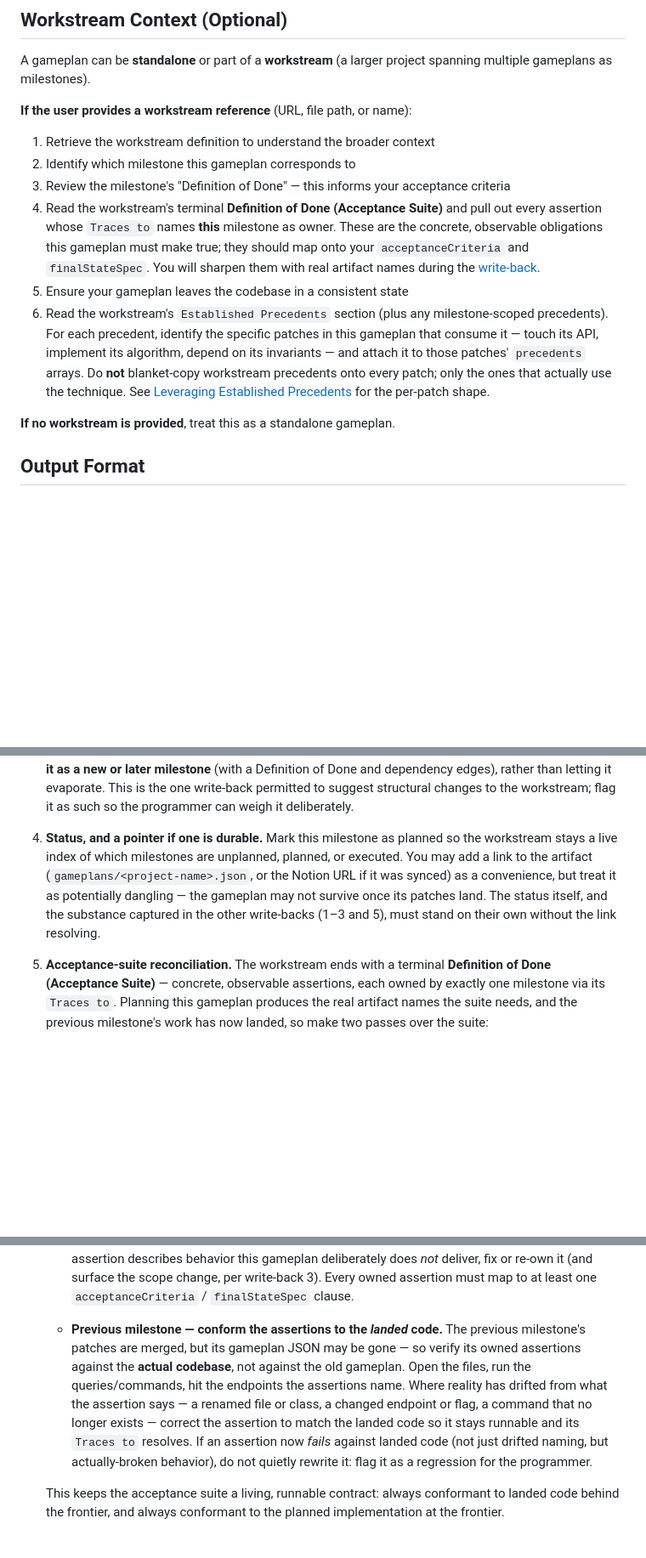
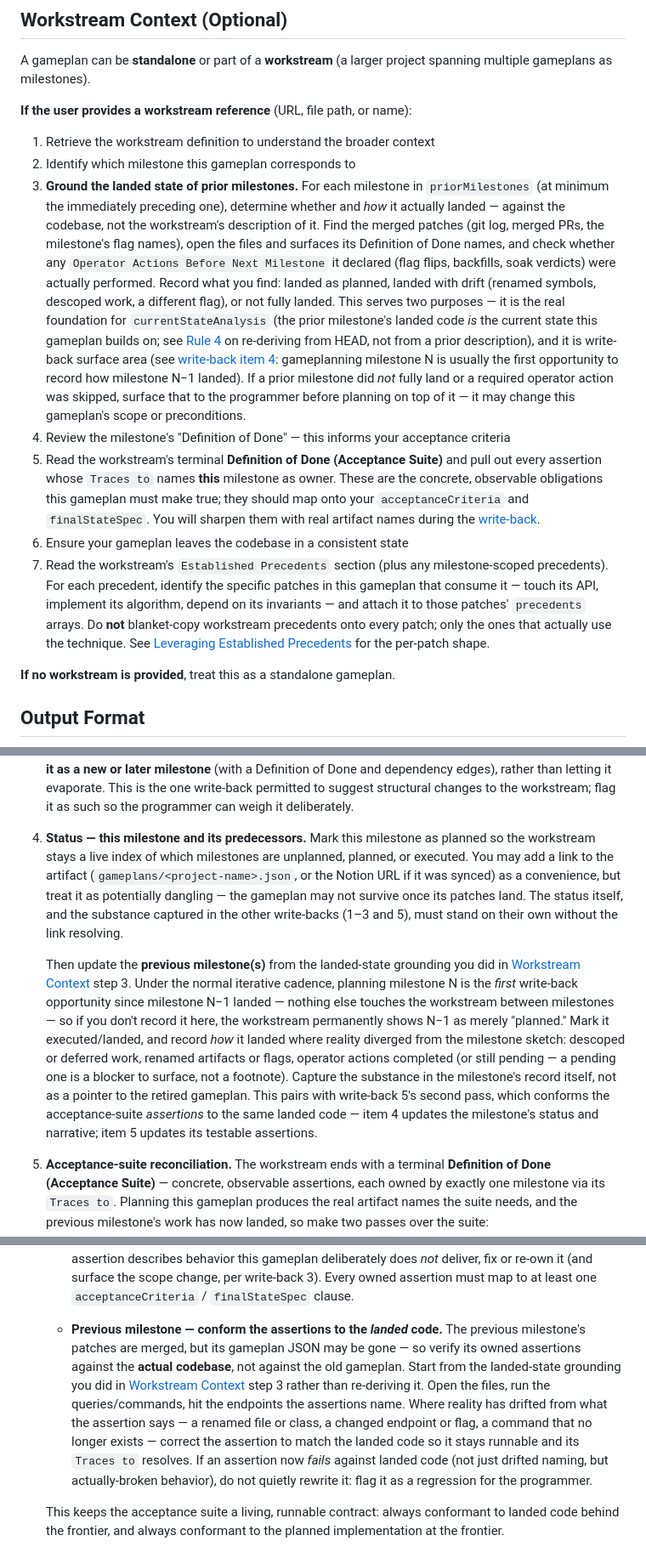
Before and after one commit to flowglad/onton, a Markdown page: skills/write-gameplan/SKILL.md, 3 parts joined by grey strips. Shown at 85% size. Rendered like a GitHub page; blank space fills up the shorter version.

Commit message:
write-gameplan: ground prior-milestone landed state, write it back
When gameplanning milestone N of a workstream, the agent now grounds
how prior milestones actually landed (merged patches, DoD surfaces,
operator actions) as part of Workstream Context, feeds that into
currentStateAnalysis, and writes M(N-1)'s executed status and landing
drift back to the workstream — planning MN is the first write-back
window since M(N-1) landed.

Co-Authored-By: Claude Fable 5 <noreply@anthropic.com>

```diff
--- a/skills/write-gameplan/SKILL.md
+++ b/skills/write-gameplan/SKILL.md
@@ -61,10 +61,11 @@ A gameplan can be **standalone** or part of a **workstream** (a larger project s
 **If the user provides a workstream reference** (URL, file path, or name):
 1. Retrieve the workstream definition to understand the broader context
 2. Identify which milestone this gameplan corresponds to
-3. Review the milestone's "Definition of Done" — this informs your acceptance criteria
-4. Read the workstream's terminal **Definition of Done (Acceptance Suite)** and pull out every assertion whose `Traces to` names **this** milestone as owner. These are the concrete, observable obligations this gameplan must make true; they should map onto your `acceptanceCriteria` and `finalStateSpec`. You will sharpen them with real artifact names during the [write-back](#writing-back-to-the-parent-workstream).
-5. Ensure your gameplan leaves the codebase in a consistent state
-6. Read the workstream's `Established Precedents` section (plus any milestone-scoped precedents). For each precedent, identify the specific patches in this gameplan that consume it — touch its API, implement its algorithm, depend on its invariants — and attach it to those patches' `precedents` arrays. Do **not** blanket-copy workstream precedents onto every patch; only the ones that actually use the technique. See [Leveraging Established Precedents](#leveraging-established-precedents) for the per-patch shape.
+3. **Ground the landed state of prior milestones.** For each milestone in `priorMilestones` (at minimum the immediately preceding one), determine whether and *how* it actually landed — against the codebase, not the workstream's description of it. Find the merged patches (git log, merged PRs, the milestone's flag names), open the files and surfaces its Definition of Done names, and check whether any `Operator Actions Before Next Milestone` it declared (flag flips, backfills, soak verdicts) were actually performed. Record what you find: landed as planned, landed with drift (renamed symbols, descoped work, a different flag), or not fully landed. This serves two purposes — it is the real foundation for `currentStateAnalysis` (the prior milestone's landed code *is* the current state this gameplan builds on; see [Rule 4](#rule-4--ground-efficacy-not-just-existence) on re-deriving from HEAD, not from a prior description), and it is write-back surface area (see [write-back item 4](#writing-back-to-the-parent-workstream): gameplanning milestone N is usually the first opportunity to record how milestone N−1 landed). If a prior milestone did *not* fully land or a required operator action was skipped, surface that to the programmer before planning on top of it — it may change this gameplan's scope or preconditions.
+4. Review the milestone's "Definition of Done" — this informs your acceptance criteria
+5. Read the workstream's terminal **Definition of Done (Acceptance Suite)** and pull out every assertion whose `Traces to` names **this** milestone as owner. These are the concrete, observable obligations this gameplan must make true; they should map onto your `acceptanceCriteria` and `finalStateSpec`. You will sharpen them with real artifact names during the [write-back](#writing-back-to-the-parent-workstream).
+6. Ensure your gameplan leaves the codebase in a consistent state
+7. Read the workstream's `Established Precedents` section (plus any milestone-scoped precedents). For each precedent, identify the specific patches in this gameplan that consume it — touch its API, implement its algorithm, depend on its invariants — and attach it to those patches' `precedents` arrays. Do **not** blanket-copy workstream precedents onto every patch; only the ones that actually use the technique. See [Leveraging Established Precedents](#leveraging-established-precedents) for the per-patch shape.
 
 **If no workstream is provided**, treat this as a standalone gameplan.
 
@@ -542,13 +543,15 @@ Propose write-backs for:
 
 3. **Scope and Definition-of-Done reconciliation.** The finalised gameplan rarely matches the milestone's original `Definition of Done` exactly — work gets deferred, pulled forward, or split out. Reconcile the milestone record so its `Definition of Done`, `Unlocks`, and (if the milestone ends GATED) `Operator Actions Before Next Milestone` describe what the gameplan actually commits to. Now that flag names and gated state are concrete, fill in placeholder operator actions with the real flag name and the actual signals to watch. **If planning revealed follow-on work that does not fit this milestone — a deferred cutover, a flag flip and old-code removal, a newly-discovered dependency — propose adding it as a new or later milestone** (with a Definition of Done and dependency edges), rather than letting it evaporate. This is the one write-back permitted to suggest structural changes to the workstream; flag it as such so the programmer can weigh it deliberately.
 
-4. **Status, and a pointer if one is durable.** Mark this milestone as planned so the workstream stays a live index of which milestones are unplanned, planned, or executed. You may add a link to the artifact (`gameplans/<project-name>.json`, or the Notion URL if it was synced) as a convenience, but treat it as potentially dangling — the gameplan may not survive once its patches land. The status itself, and the substance captured in the other write-backs (1–3 and 5), must stand on their own without the link resolving.
+4. **Status — this milestone and its predecessors.** Mark this milestone as planned so the workstream stays a live index of which milestones are unplanned, planned, or executed. You may add a link to the artifact (`gameplans/<project-name>.json`, or the Notion URL if it was synced) as a convenience, but treat it as potentially dangling — the gameplan may not survive once its patches land. The status itself, and the substance captured in the other write-backs (1–3 and 5), must stand on their own without the link resolving.
+
+   Then update the **previous milestone(s)** from the landed-state grounding you did in [Workstream Context](#workstream-context-optional) step 3. Under the normal iterative cadence, planning milestone N is the *first* write-back opportunity since milestone N−1 landed — nothing else touches the workstream between milestones — so if you don't record it here, the workstream permanently shows N−1 as merely "planned." Mark it executed/landed, and record *how* it landed where reality diverged from the milestone sketch: descoped or deferred work, renamed artifacts or flags, operator actions completed (or still pending — a pending one is a blocker to surface, not a footnote). Capture the substance in the milestone's record itself, not as a pointer to the retired gameplan. This pairs with write-back 5's second pass, which conforms the acceptance-suite *assertions* to the same landed code — item 4 updates the milestone's status and narrative; item 5 updates its testable assertions.
 
 5. **Acceptance-suite reconciliation.** The workstream ends with a terminal **Definition of Done (Acceptance Suite)** — concrete, observable assertions, each owned by exactly one milestone via its `Traces to`. Planning this gameplan produces the real artifact names the suite needs, and the previous milestone's work has now landed, so make two passes over the suite:
 
    - **Current milestone — conform the assertions to the *planned* implementation.** For each assertion owned by this milestone, rewrite it to reference the concrete names this gameplan introduces — the actual feature, file/module, class/function, endpoint, table, flag, and command — replacing any placeholder or abstraction left in at workstream-authoring time. Confirm each assertion is genuinely observable via its `api` / `db` / `ux` / `cmd` method against what the gameplan builds, and that its `Traces to` points at a real artifact a patch in this gameplan creates. If the gameplan delivers an observable behavior the suite does not yet assert, add an assertion; if an owned assertion describes behavior this gameplan deliberately does *not* deliver, fix or re-own it (and surface the scope change, per write-back 3). Every owned assertion must map to at least one `acceptanceCriteria` / `finalStateSpec` clause.
 
-   - **Previous milestone — conform the assertions to the *landed* code.** The previous milestone's patches are merged, but its gameplan JSON may be gone — so verify its owned assertions against the **actual codebase**, not against the old gameplan. Open the files, run the queries/commands, hit the endpoints the assertions name. Where reality has drifted from what the assertion says — a renamed file or class, a changed endpoint or flag, a command that no longer exists — correct the assertion to match the landed code so it stays runnable and its `Traces to` resolves. If an assertion now *fails* against landed code (not just drifted naming, but actually-broken behavior), do not quietly rewrite it: flag it as a regression for the programmer.
+   - **Previous milestone — conform the assertions to the *landed* code.** The previous milestone's patches are merged, but its gameplan JSON may be gone — so verify its owned assertions against the **actual codebase**, not against the old gameplan. Start from the landed-state grounding you did in [Workstream Context](#workstream-context-optional) step 3 rather than re-deriving it. Open the files, run the queries/commands, hit the endpoints the assertions name. Where reality has drifted from what the assertion says — a renamed file or class, a changed endpoint or flag, a command that no longer exists — correct the assertion to match the landed code so it stays runnable and its `Traces to` resolves. If an assertion now *fails* against landed code (not just drifted naming, but actually-broken behavior), do not quietly rewrite it: flag it as a regression for the programmer.
 
    This keeps the acceptance suite a living, runnable contract: always conformant to landed code behind the frontier, and always conformant to the planned implementation at the frontier.
 
```
